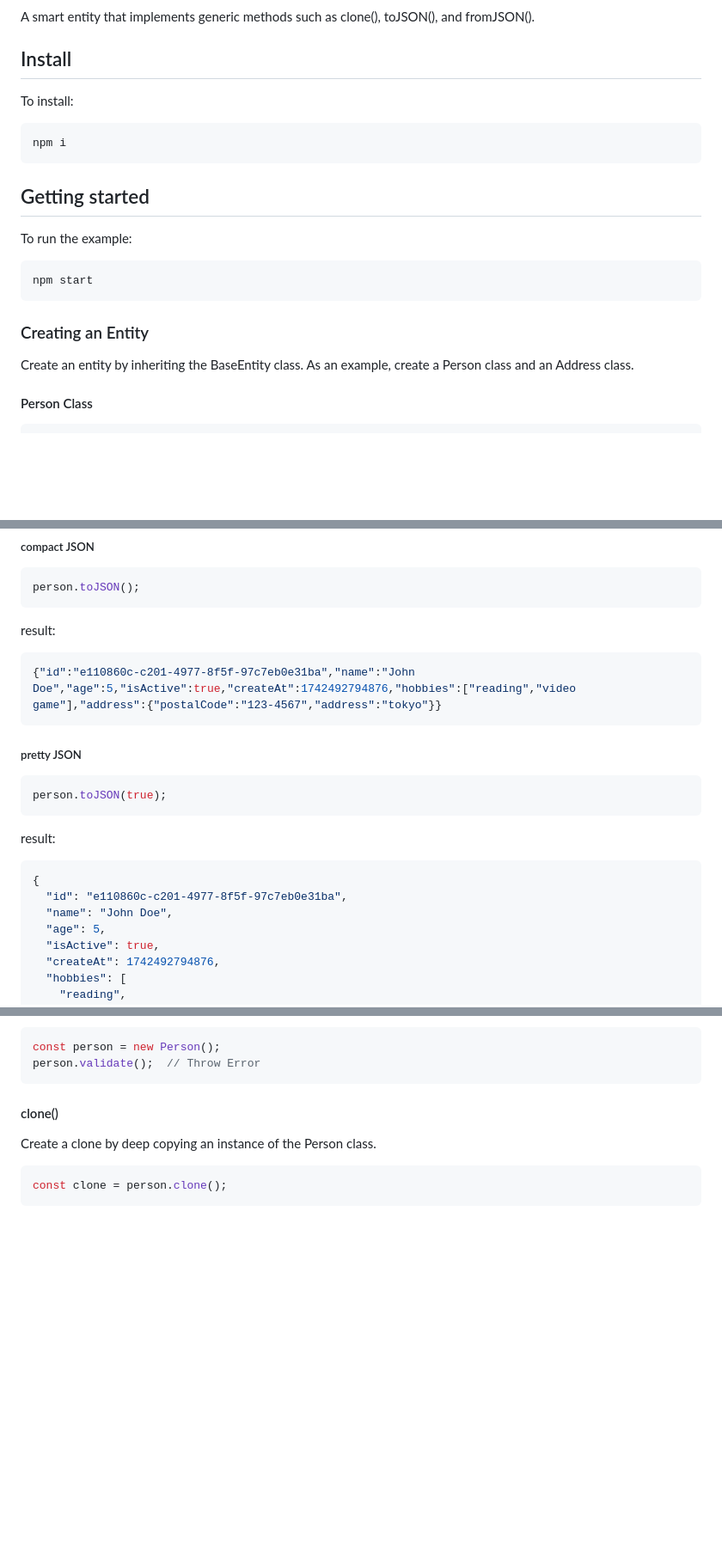
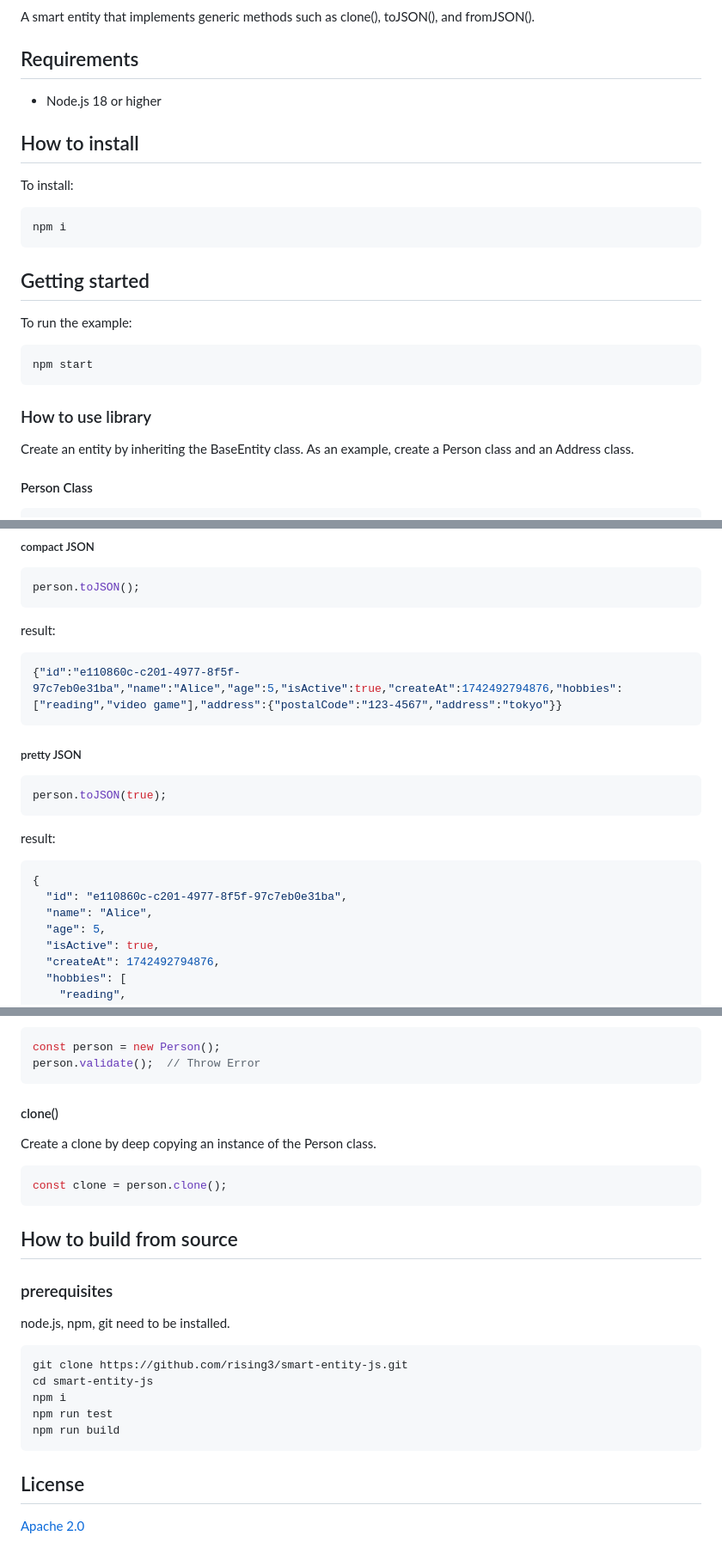
Before and after one commit to rising3/smart-entity-js, a Markdown page: README.md, 3 parts joined by grey strips. Shown: that part at 86% size. Drawn GitHub-style; blank space fills up the shorter version.

Commit message:
docs: polish readme

````diff
--- a/README.md
+++ b/README.md
@@ -2,7 +4,11 @@
 
 A smart entity that implements generic methods such as clone(), toJSON(), and fromJSON().
 
-## Install
+## Requirements
+
+- Node.js 18 or higher
+
+## How to install
 
 To install:
 ```
@@ -15,7 +21,7 @@ To run the example:
 ```
 npm start
 ```
-### Creating an Entity
+### How to use library
 
 Create an entity by inheriting the BaseEntity class.
 As an example, create a Person class and an Address class.
@@ -193,7 +199,7 @@ person.toJSON();
 
 result:
 ``` json
-{"id":"e110860c-c201-4977-8f5f-97c7eb0e31ba","name":"John Doe","age":5,"isActive":true,"createAt":1742492794876,"hobbies":["reading","video game"],"address":{"postalCode":"123-4567","address":"tokyo"}}
+{"id":"e110860c-c201-4977-8f5f-97c7eb0e31ba","name":"Alice","age":5,"isActive":true,"createAt":1742492794876,"hobbies":["reading","video game"],"address":{"postalCode":"123-4567","address":"tokyo"}}
 ```
 
 ##### pretty JSON
@@ -206,7 +212,7 @@ result:
 ``` json
 {
   "id": "e110860c-c201-4977-8f5f-97c7eb0e31ba",
-  "name": "John Doe",
+  "name": "Alice",
   "age": 5,
   "isActive": true,
   "createAt": 1742492794876,
@@ -261,3 +267,20 @@ Create a clone by deep copying an instance of the Person class.
 ``` typescript
 const clone = person.clone();
 ```
+## How to build from source
+
+### prerequisites
+
+node.js, npm, git need to be installed.
+
+```sh
+git clone https://github.com/rising3/smart-entity-js.git
+cd smart-entity-js
+npm i
+npm run test
+npm run build
+```
+
+## License
+
+[Apache 2.0](LICENSE)
````
Also changed, not shown: other parts of README.md (+4 -2 lines).
